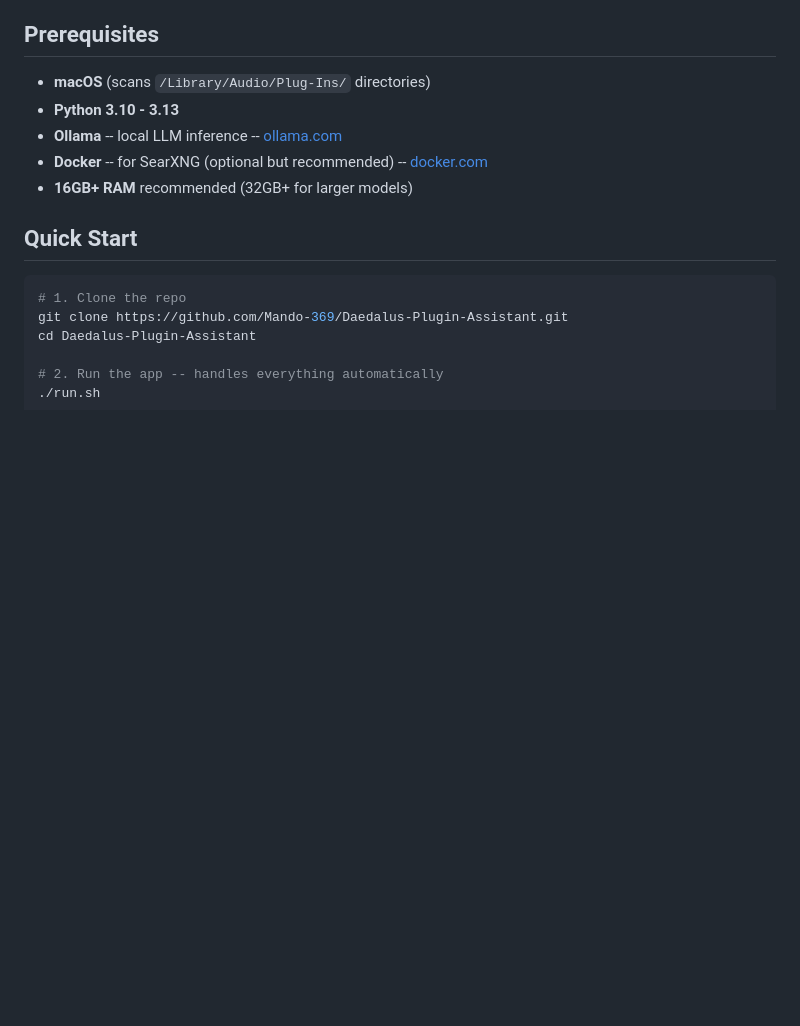
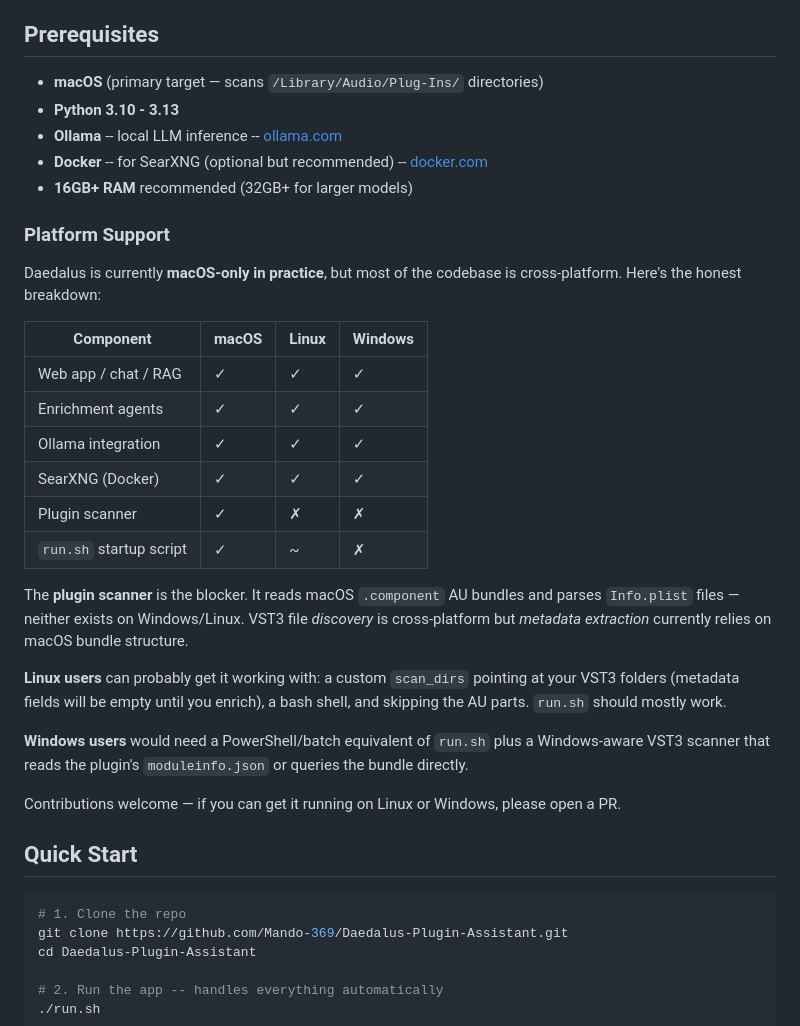
Before and after one commit to Mando-369/Daedalus-Plugin-Assistant, a Markdown page: README.md, the part around the change. GitHub-like rendering; blank space fills up the shorter version.

Commit message:
Document platform support (macOS-only in practice)
Transparent breakdown of what's cross-platform (web app, agents, Ollama,
SearXNG) vs what's macOS-only (plugin scanner, run.sh). Invites PRs for
Linux/Windows support.

Co-Authored-By: Claude Opus 4.6 (1M context) <noreply@anthropic.com>

```diff
--- a/README.md
+++ b/README.md
@@ -28,11 +28,32 @@ A local macOS application that manages, classifies, and provides intelligent sea
 
 ## Prerequisites
 
-- **macOS** (scans `/Library/Audio/Plug-Ins/` directories)
+- **macOS** (primary target — scans `/Library/Audio/Plug-Ins/` directories)
 - **Python 3.10 - 3.13**
 - **Ollama** -- local LLM inference -- [ollama.com](https://ollama.com)
 - **Docker** -- for SearXNG (optional but recommended) -- [docker.com](https://www.docker.com/products/docker-desktop/)
 - **16GB+ RAM** recommended (32GB+ for larger models)
+
+### Platform Support
+
+Daedalus is currently **macOS-only in practice**, but most of the codebase is cross-platform. Here's the honest breakdown:
+
+| Component | macOS | Linux | Windows |
+|-----------|-------|-------|---------|
+| Web app / chat / RAG | ✓ | ✓ | ✓ |
+| Enrichment agents | ✓ | ✓ | ✓ |
+| Ollama integration | ✓ | ✓ | ✓ |
+| SearXNG (Docker) | ✓ | ✓ | ✓ |
+| Plugin scanner | ✓ | ✗ | ✗ |
+| `run.sh` startup script | ✓ | ~ | ✗ |
+
+The **plugin scanner** is the blocker. It reads macOS `.component` AU bundles and parses `Info.plist` files — neither exists on Windows/Linux. VST3 file *discovery* is cross-platform but *metadata extraction* currently relies on macOS bundle structure.
+
+**Linux users** can probably get it working with: a custom `scan_dirs` pointing at your VST3 folders (metadata fields will be empty until you enrich), a bash shell, and skipping the AU parts. `run.sh` should mostly work.
+
+**Windows users** would need a PowerShell/batch equivalent of `run.sh` plus a Windows-aware VST3 scanner that reads the plugin's `moduleinfo.json` or queries the bundle directly.
+
+Contributions welcome — if you can get it running on Linux or Windows, please open a PR.
 
 ## Quick Start
 
```
